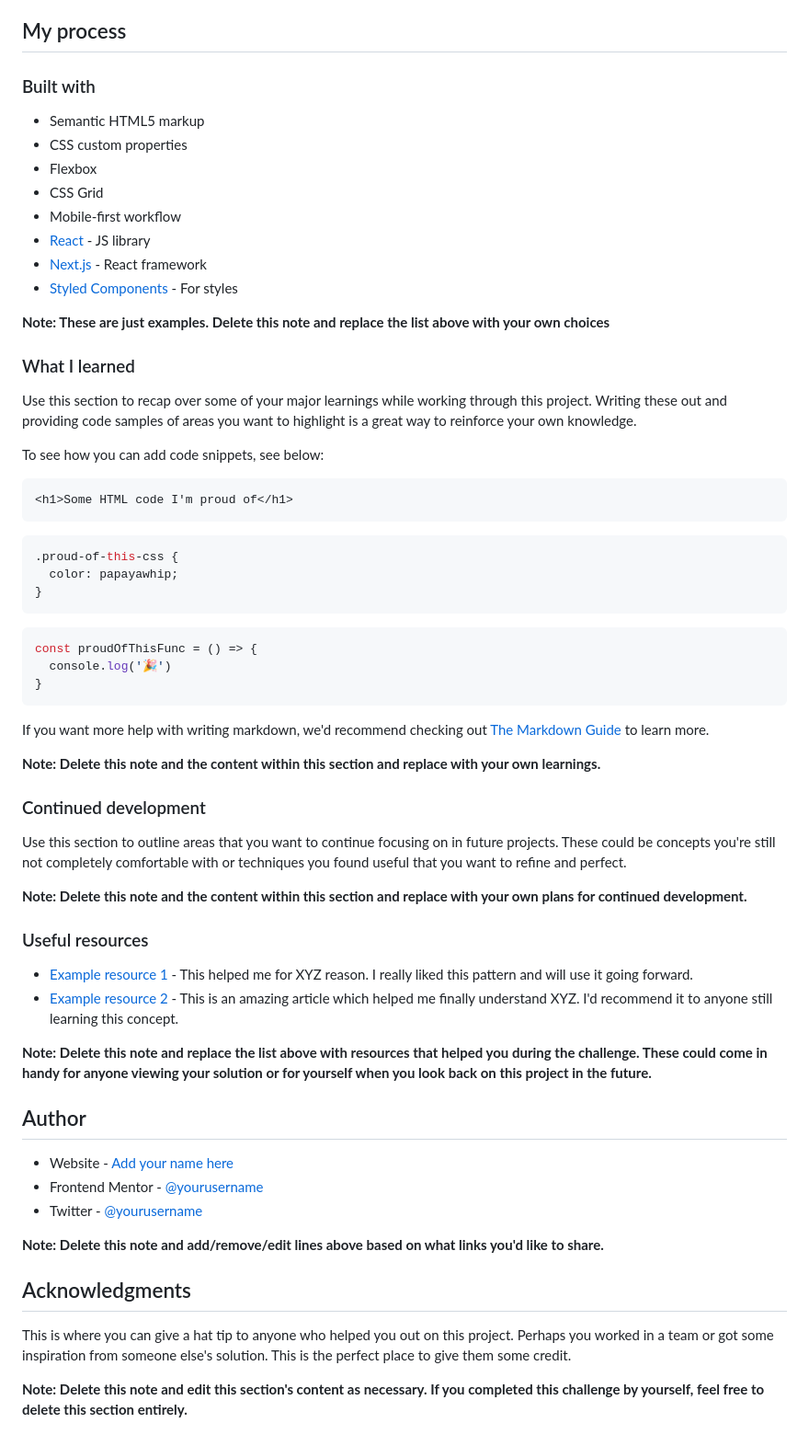
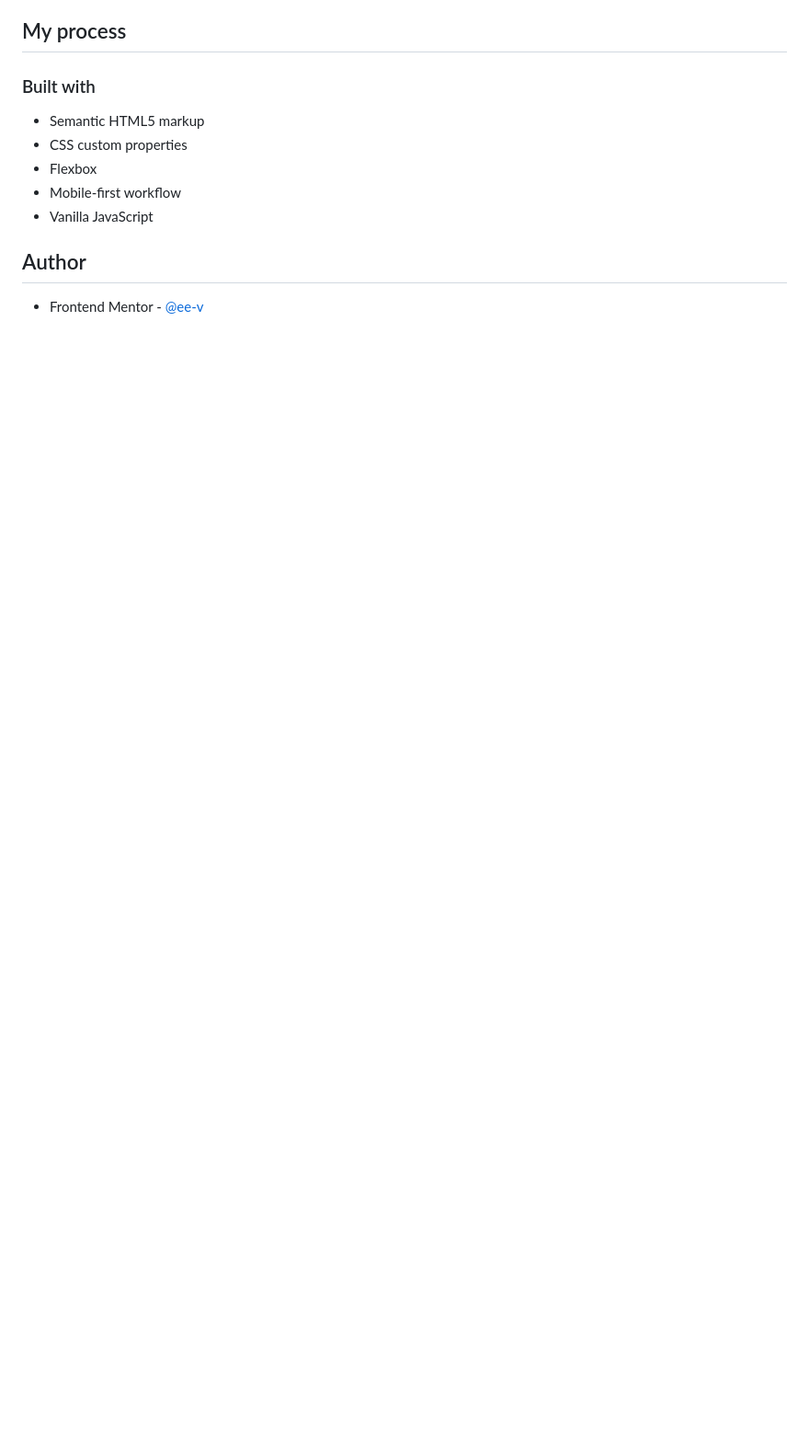
Before and after one commit to ee-v/advice-generator, a Markdown page: README.md, the part around the change printed below. Shown: that part at 92% size. Drawn GitHub-style; blank space fills up the shorter version.

````diff
--- a/README.md
+++ b/README.md
@@ -50,61 +31,9 @@ Then crop/optimize/edit your image however you like, add it to your project, and
 - Semantic HTML5 markup
 - CSS custom properties
 - Flexbox
-- CSS Grid
 - Mobile-first workflow
-- [React](https://reactjs.org/) - JS library
-- [Next.js](https://nextjs.org/) - React framework
-- [Styled Components](https://styled-components.com/) - For styles
-
-**Note: These are just examples. Delete this note and replace the list above with your own choices**
-
-### What I learned
-
-Use this section to recap over some of your major learnings while working through this project. Writing these out and providing code samples of areas you want to highlight is a great way to reinforce your own knowledge.
-
-To see how you can add code snippets, see below:
-
-```html
-<h1>Some HTML code I'm proud of</h1>
-```
-```css
-.proud-of-this-css {
-  color: papayawhip;
-}
-```
-```js
-const proudOfThisFunc = () => {
-  console.log('🎉')
-}
-```
-
-If you want more help with writing markdown, we'd recommend checking out [The Markdown Guide](https://www.markdownguide.org/) to learn more.
-
-**Note: Delete this note and the content within this section and replace with your own learnings.**
-
-### Continued development
-
-Use this section to outline areas that you want to continue focusing on in future projects. These could be concepts you're still not completely comfortable with or techniques you found useful that you want to refine and perfect.
-
-**Note: Delete this note and the content within this section and replace with your own plans for continued development.**
-
-### Useful resources
-
-- [Example resource 1](https://www.example.com) - This helped me for XYZ reason. I really liked this pattern and will use it going forward.
-- [Example resource 2](https://www.example.com) - This is an amazing article which helped me finally understand XYZ. I'd recommend it to anyone still learning this concept.
-
-**Note: Delete this note and replace the list above with resources that helped you during the challenge. These could come in handy for anyone viewing your solution or for yourself when you look back on this project in the future.**
+- Vanilla JavaScript
 
 ## Author
 
-- Website - [Add your name here](https://www.your-site.com)
-- Frontend Mentor - [@yourusername](https://www.frontendmentor.io/profile/yourusername)
-- Twitter - [@yourusername](https://www.twitter.com/yourusername)
-
-**Note: Delete this note and add/remove/edit lines above based on what links you'd like to share.**
-
-## Acknowledgments
-
-This is where you can give a hat tip to anyone who helped you out on this project. Perhaps you worked in a team or got some inspiration from someone else's solution. This is the perfect place to give them some credit.
-
-**Note: Delete this note and edit this section's content as necessary. If you completed this challenge by yourself, feel free to delete this section entirely.**
+- Frontend Mentor - [@ee-v](https://www.frontendmentor.io/profile/ee-v)
````
Also changed, not shown: other parts of README.md (+4 -23 lines), images/preview-desktop.png (added), images/preview-mobile.png (added).
